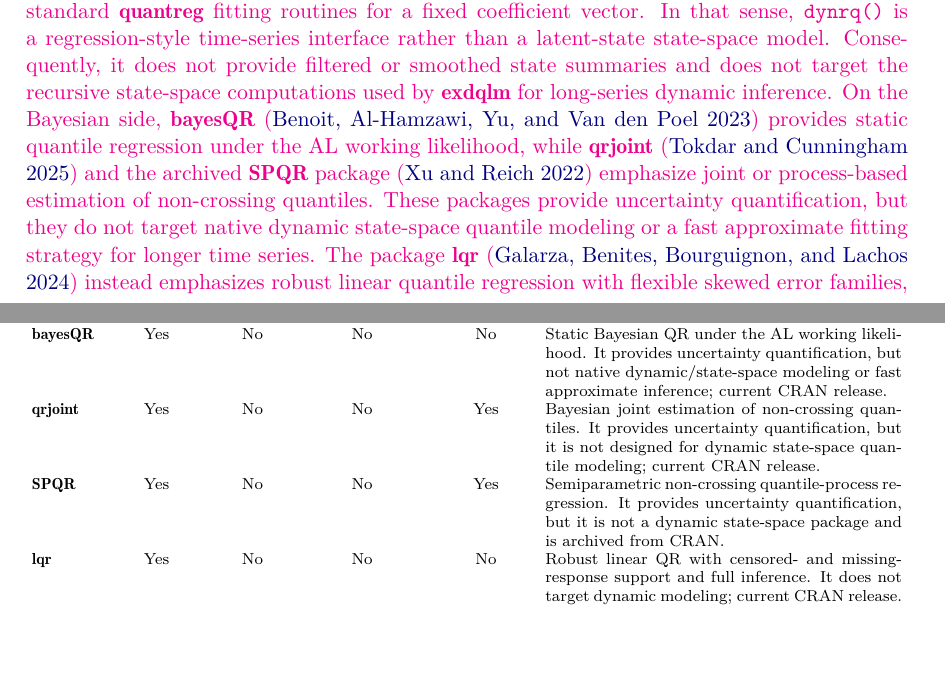
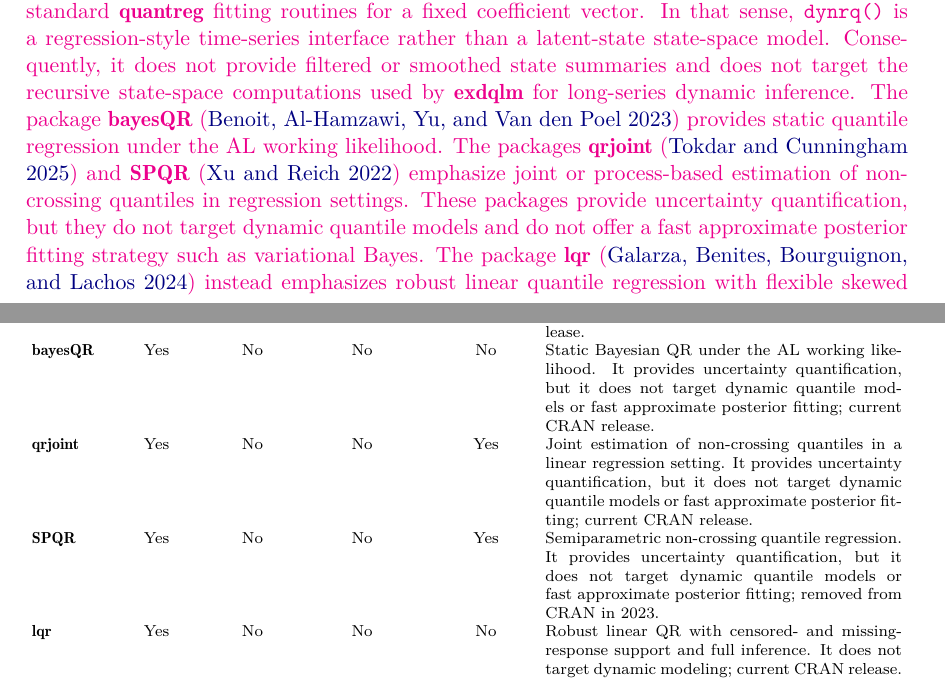
Before and after one commit to AntonioAPDL/exdqlm---Article, a LaTeX document (article4.tex): two parts of pages 2 and 3 of 35, joined at a grey line, cut so that both start at the same text, the shorter picture padded with empty space. Compiled offline with pdfLaTeX.

Commit message:
Refine comparison with static and joint QR packages

```diff
--- a/article4.tex
+++ b/article4.tex
@@ -68,7 +68,7 @@ quantile regression. The main focus of the package is to provide a framework for
 
 \aA{The purpose of \pkg{exdqlm} is to provide a framework for Bayesian inference, forecasting, and model assessment for dynamic quantile models fitted one quantile at a time. The package provides exact posterior inference via Markov chain Monte Carlo (MCMC) and fast approximate posterior inference via variational Bayes (VB). The default VB routine uses a Laplace-Delta approximation for the non-conjugate block. The package also includes transfer-function exDQLMs, which provide a straightforward way to model nonlinear relationships between a response and an input variable at a specified quantile, together with static quantile regression under the exAL error distribution and a post hoc synthesis step that combines separately fitted quantile models into a unified posterior predictive distribution. Forecasting and a range of visual and quantitative diagnostics are also available. The package is released under the MIT License and is available from the Comprehensive R Archive Network (CRAN) at \url{https://CRAN.R-project.org/package=exdqlm}.}
 
-\aA{The current \proglang{R} software ecosystem for quantile regression is broad, but the capabilities most relevant to this paper are distributed across software with different goals. The frequentist package \pkg{quantreg} \citep{quantreg} remains the most comprehensive general-purpose toolkit, covering linear, nonlinear, nonparametric, censored, and dynamic quantile regression. It also provides bootstrap-based and related uncertainty summaries. Its \code{dynrq()} function supports dynamic linear quantile regression through time-series regression formulas involving lags, differences, trends, seasonal factors, and harmonic terms, while preserving time-series attributes. However, the dynamic structure enters through the design matrix rather than through latent states: once these regressors are constructed, estimation proceeds through the standard \pkg{quantreg} fitting routines for a fixed coefficient vector. In that sense, \code{dynrq()} is a regression-style time-series interface rather than a latent-state state-space model. Consequently, it does not provide filtered or smoothed state summaries and does not target the recursive state-space computations used by \pkg{exdqlm} for long-series dynamic inference. On the Bayesian side, \pkg{bayesQR} \citep{bayesQR} provides static quantile regression under the AL working likelihood, while \pkg{qrjoint} \citep{qrjoint} and the archived \pkg{SPQR} package \citep{SPQR} emphasize joint or process-based estimation of non-crossing quantiles. These packages provide uncertainty quantification, but they do not target native dynamic state-space quantile modeling or a fast approximate fitting strategy for longer time series. The package \pkg{lqr} \citep{lqr} instead emphasizes robust linear quantile regression with flexible skewed error families, dedicated support for censored or missing responses, and full inference. Table \ref{table:software} summarizes the main distinctions among these software resources.}
+\aA{The current \proglang{R} software ecosystem for quantile regression is broad, but the capabilities most relevant to this paper are distributed across software with different goals. The frequentist package \pkg{quantreg} \citep{quantreg} remains the most comprehensive general-purpose toolkit, covering linear, nonlinear, nonparametric, censored, and dynamic quantile regression. It also provides bootstrap-based and related uncertainty summaries. Its \code{dynrq()} function supports dynamic linear quantile regression through time-series regression formulas involving lags, differences, trends, seasonal factors, and harmonic terms, while preserving time-series attributes. However, the dynamic structure enters through the design matrix rather than through latent states: once these regressors are constructed, estimation proceeds through the standard \pkg{quantreg} fitting routines for a fixed coefficient vector. In that sense, \code{dynrq()} is a regression-style time-series interface rather than a latent-state state-space model. Consequently, it does not provide filtered or smoothed state summaries and does not target the recursive state-space computations used by \pkg{exdqlm} for long-series dynamic inference. The package \pkg{bayesQR} \citep{bayesQR} provides static quantile regression under the AL working likelihood. The packages \pkg{qrjoint} \citep{qrjoint} and \pkg{SPQR} \citep{SPQR} emphasize joint or process-based estimation of non-crossing quantiles in regression settings. These packages provide uncertainty quantification, but they do not target dynamic quantile models and do not offer a fast approximate posterior fitting strategy such as variational Bayes. The package \pkg{lqr} \citep{lqr} instead emphasizes robust linear quantile regression with flexible skewed error families, dedicated support for censored or missing responses, and full inference. Table \ref{table:software} summarizes the main distinctions among these software resources.}
 
 \begin{table}[t!]
 \centering
@@ -80,9 +80,9 @@ quantile regression. The main focus of the package is to provide a framework for
 Package & \shortstack{Uncertainty\\quantification} & \shortstack{Dynamic\\QR} & \shortstack{Fast approximate\\inference} & Non-crossing & Scope and limitation \\
 \hline
 \pkg{quantreg} & Yes & Yes & No & Partial & Broad frequentist QR toolkit. Its \code{dynrq()} interface supports regression-style dynamic QR with lagged and deterministic time-series covariates, but fitting still proceeds through the standard quantile-regression solvers for a fixed coefficient vector rather than through a latent-state state-space model; therefore it does not provide filtered or smoothed state summaries; current CRAN release. \\
-\pkg{bayesQR} & Yes & No & No & No & Static Bayesian QR under the AL working likelihood. It provides uncertainty quantification, but not native dynamic/state-space modeling or fast approximate inference; current CRAN release. \\
-\pkg{qrjoint} & Yes & No & No & Yes & Bayesian joint estimation of non-crossing quantiles. It provides uncertainty quantification, but it is not designed for dynamic state-space quantile modeling; current CRAN release. \\
-\pkg{SPQR} & Yes & No & No & Yes & Semiparametric non-crossing quantile-process regression. It provides uncertainty quantification, but it is not a dynamic state-space package and is archived from CRAN. \\
+\pkg{bayesQR} & Yes & No & No & No & Static Bayesian QR under the AL working likelihood. It provides uncertainty quantification, but it does not target dynamic quantile models or fast approximate posterior fitting; current CRAN release. \\
+\pkg{qrjoint} & Yes & No & No & Yes & Joint estimation of non-crossing quantiles in a linear regression setting. It provides uncertainty quantification, but it does not target dynamic quantile models or fast approximate posterior fitting; current CRAN release. \\
+\pkg{SPQR} & Yes & No & No & Yes & Semiparametric non-crossing quantile regression. It provides uncertainty quantification, but it does not target dynamic quantile models or fast approximate posterior fitting; removed from CRAN in 2023. \\
 \pkg{lqr} & Yes & No & No & No & Robust linear QR with censored- and missing-response support and full inference. It does not target dynamic modeling; current CRAN release. \\
 \pkg{exdqlm} & Yes & Yes & Yes & Yes & Bayesian dynamic/state-space QR and static exAL regression with MCMC, VB, transfer models, forecasting, diagnostics, and post hoc synthesis of separate quantile fits into a unified posterior predictive distribution; current CRAN release and expanded in this paper. \\
 \hline
```
Also changed, not shown: article4.pdf, 1 other file.
